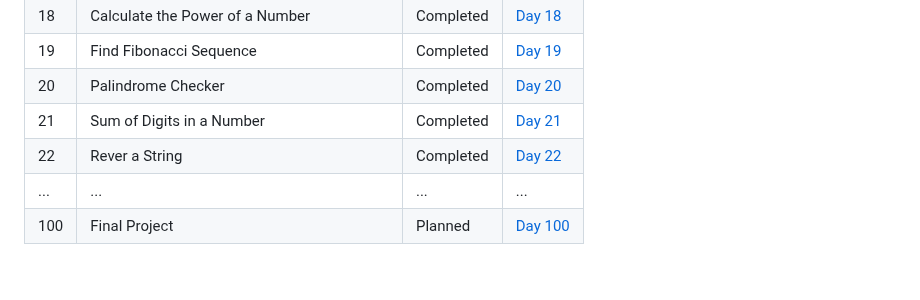
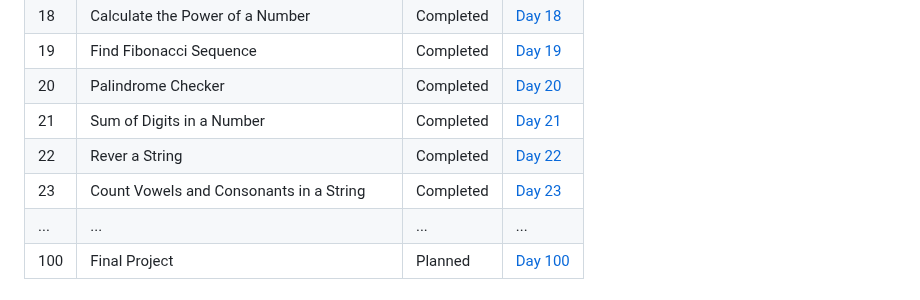
Before and after one commit to Yugal-kosamshile/100-Days-of-Coding-Challenge-Java, a Markdown page: README.md, the part around the change. Rendered like a GitHub page.

```diff
--- a/README.md
+++ b/README.md
@@ -43,6 +43,7 @@ Every day, I'll be adding a new folder corresponding to that day's challenge. Ea
 | 20   | Palindrome Checker | Completed | [Day 20](./Day%2020) |
 | 21   |  Sum of Digits in a Number | Completed | [Day 21](./Day%2021) |
 | 22   | Rever a String | Completed | [Day 22](./Day%2022) |
+| 23   | Count Vowels and Consonants in a String | Completed | [Day 23](./Day%2023) |
 | ... | ... | ... | ... |
 | 100 | Final Project | Planned | [Day 100](./Day100) |
 
```
